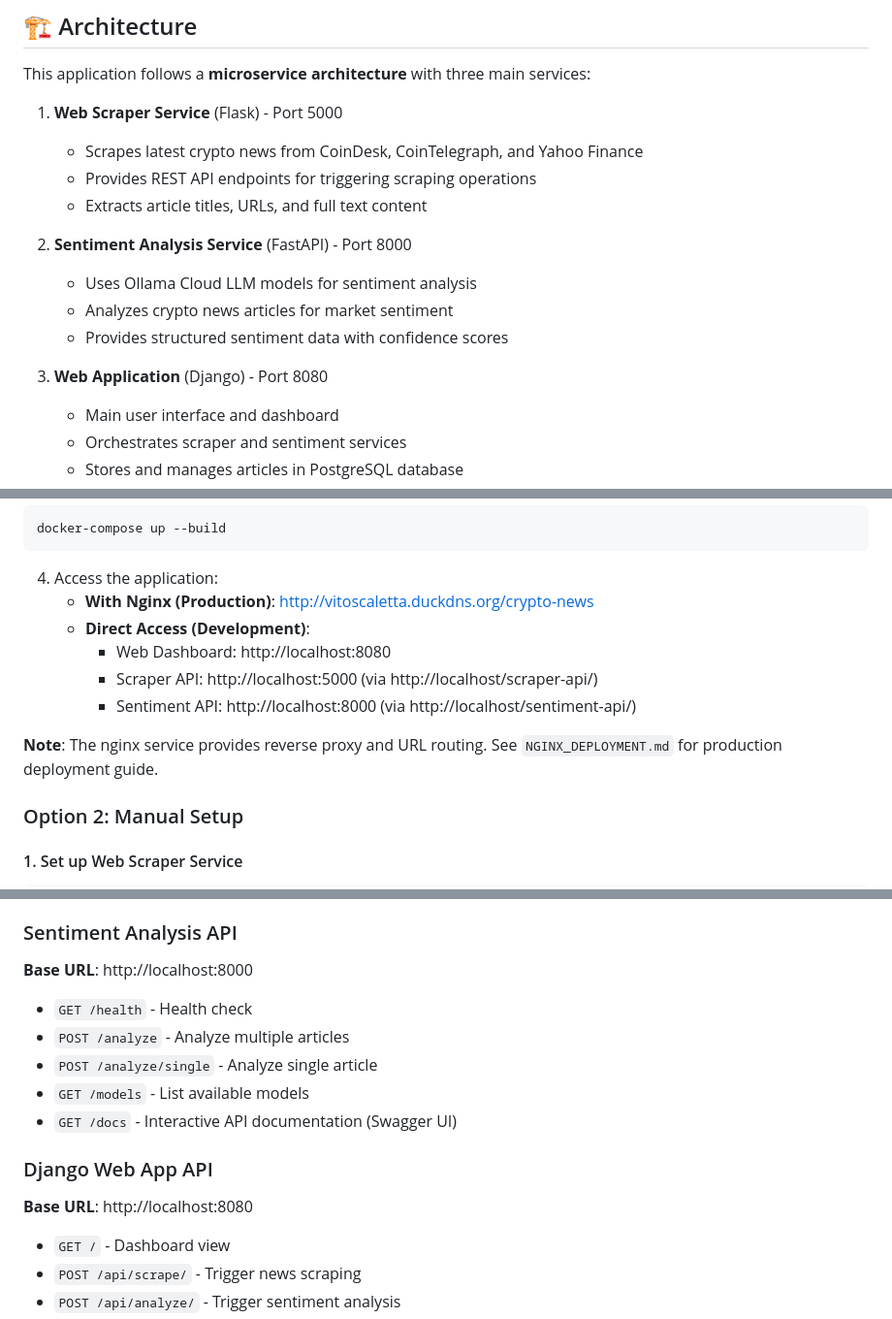
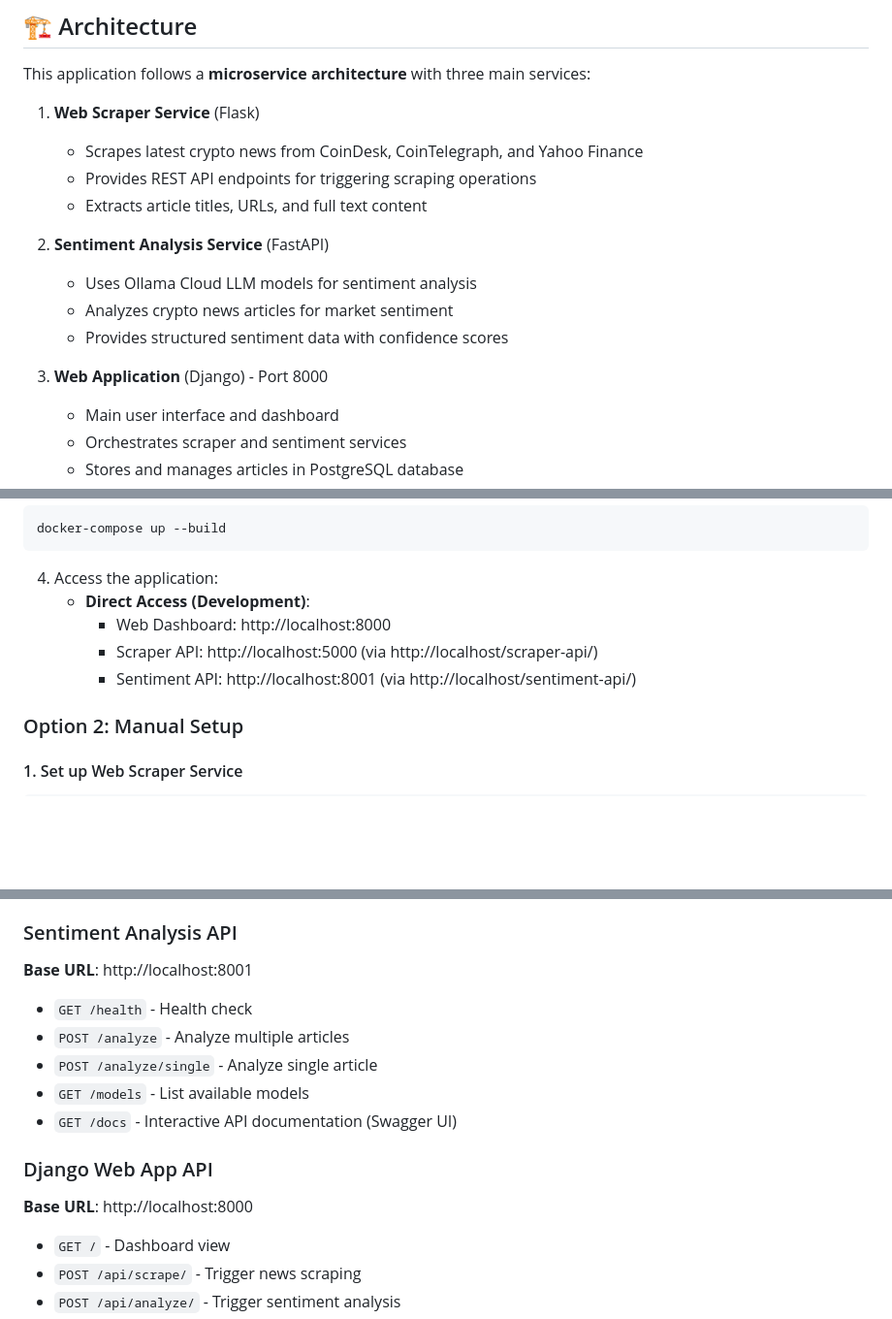
Before and after one commit to BenedekMolnarVito/crypto-news-aggregator, a Markdown page: README.md, 3 parts joined by grey strips. Shown at 97% size. Drawn GitHub-style; blank space fills up the shorter version.

Commit message:
Fix service ports and URLs in README.md
Updated service ports and URLs in the README file.

````diff
--- a/README.md
+++ b/README.md
@@ -6,17 +6,17 @@ An LLM-based Django web application that collects, aggregates, and analyzes cryp
 
 This application follows a **microservice architecture** with three main services:
 
-1. **Web Scraper Service** (Flask) - Port 5000
+1. **Web Scraper Service** (Flask)
    - Scrapes latest crypto news from CoinDesk, CoinTelegraph, and Yahoo Finance
    - Provides REST API endpoints for triggering scraping operations
    - Extracts article titles, URLs, and full text content
 
-2. **Sentiment Analysis Service** (FastAPI) - Port 8000
+2. **Sentiment Analysis Service** (FastAPI)
    - Uses Ollama Cloud LLM models for sentiment analysis
    - Analyzes crypto news articles for market sentiment
    - Provides structured sentiment data with confidence scores
 
-3. **Web Application** (Django) - Port 8080
+3. **Web Application** (Django) - Port 8000
    - Main user interface and dashboard
    - Orchestrates scraper and sentiment services
    - Stores and manages articles in PostgreSQL database
@@ -74,13 +74,10 @@ docker-compose up --build
 ```
 
 4. Access the application:
-   - **With Nginx (Production)**: http://vitoscaletta.duckdns.org/crypto-news
    - **Direct Access (Development)**:
-     - Web Dashboard: http://localhost:8080
+     - Web Dashboard: http://localhost:8000
      - Scraper API: http://localhost:5000 (via http://localhost/scraper-api/)
-     - Sentiment API: http://localhost:8000 (via http://localhost/sentiment-api/)
-
-**Note**: The nginx service provides reverse proxy and URL routing. See `NGINX_DEPLOYMENT.md` for production deployment guide.
+     - Sentiment API: http://localhost:8001 (via http://localhost/sentiment-api/)
 
 ### Option 2: Manual Setup
 
@@ -124,7 +121,7 @@ python manage.py runserver 0.0.0.0:8080
 
 ### Sentiment Analysis API
 
-**Base URL**: http://localhost:8000
+**Base URL**: http://localhost:8001
 
 - `GET /health` - Health check
 - `POST /analyze` - Analyze multiple articles
@@ -134,7 +131,7 @@ python manage.py runserver 0.0.0.0:8080
 
 ### Django Web App API
 
-**Base URL**: http://localhost:8080
+**Base URL**: http://localhost:8000
 
 - `GET /` - Dashboard view
 - `POST /api/scrape/` - Trigger news scraping
````
Also changed, not shown: other parts of README.md (+3 -1 lines).
